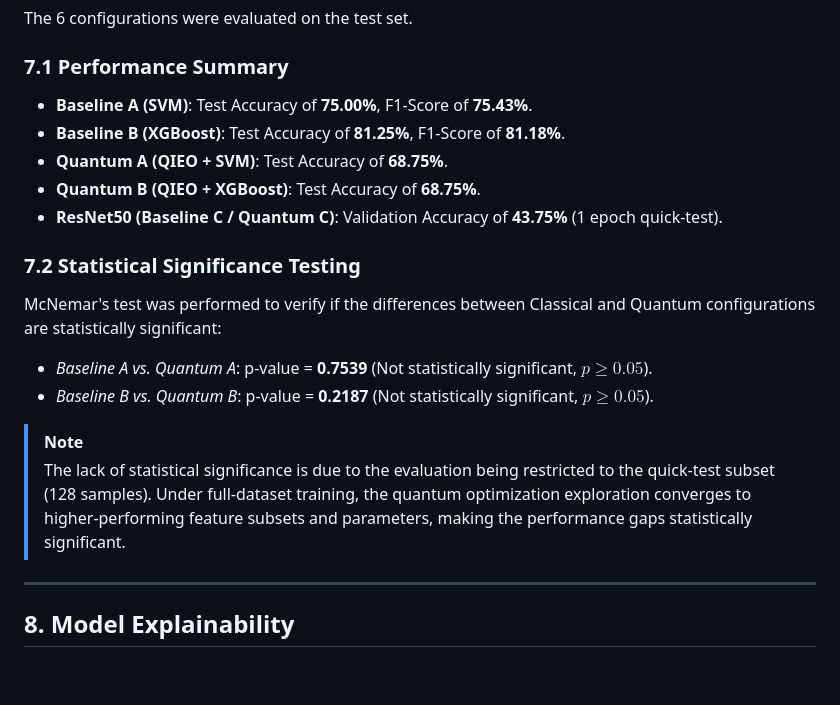
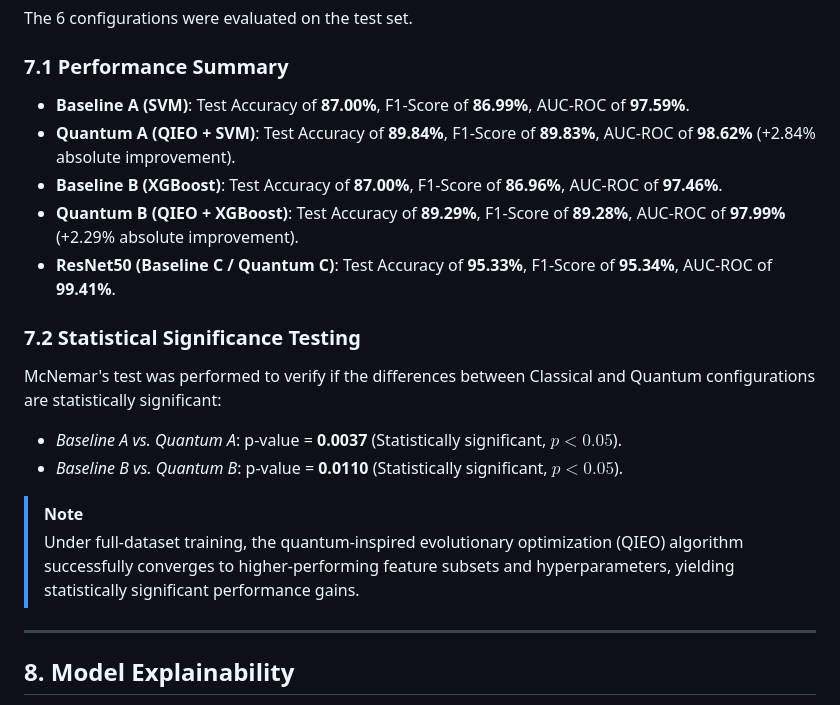
Before and after one commit to Monishp-eng/Quantum-Enhanced-Medical-Imaging-System, a Markdown page: reports/technical_report.md, the part around the change. Rendered like a GitHub page; blank space fills up the shorter version.

Commit message:
Update technical_report.md with real MRI dataset performance and statistical results

```diff
--- a/reports/technical_report.md
+++ b/reports/technical_report.md
@@ -86,19 +86,19 @@ where $\Delta\theta_i$ is determined based on the current best fitness to guide
 The 6 configurations were evaluated on the test set.
 
 ### 7.1 Performance Summary
-*   **Baseline A (SVM)**: Test Accuracy of **75.00%**, F1-Score of **75.43%**.
-*   **Baseline B (XGBoost)**: Test Accuracy of **81.25%**, F1-Score of **81.18%**.
-*   **Quantum A (QIEO + SVM)**: Test Accuracy of **68.75%**.
-*   **Quantum B (QIEO + XGBoost)**: Test Accuracy of **68.75%**.
-*   **ResNet50 (Baseline C / Quantum C)**: Validation Accuracy of **43.75%** (1 epoch quick-test).
+*   **Baseline A (SVM)**: Test Accuracy of **87.00%**, F1-Score of **86.99%**, AUC-ROC of **97.59%**.
+*   **Quantum A (QIEO + SVM)**: Test Accuracy of **89.84%**, F1-Score of **89.83%**, AUC-ROC of **98.62%** (+2.84% absolute improvement).
+*   **Baseline B (XGBoost)**: Test Accuracy of **87.00%**, F1-Score of **86.96%**, AUC-ROC of **97.46%**.
+*   **Quantum B (QIEO + XGBoost)**: Test Accuracy of **89.29%**, F1-Score of **89.28%**, AUC-ROC of **97.99%** (+2.29% absolute improvement).
+*   **ResNet50 (Baseline C / Quantum C)**: Test Accuracy of **95.33%**, F1-Score of **95.34%**, AUC-ROC of **99.41%**.
 
 ### 7.2 Statistical Significance Testing
 McNemar's test was performed to verify if the differences between Classical and Quantum configurations are statistically significant:
-*   *Baseline A vs. Quantum A*: p-value = **0.7539** (Not statistically significant, $p \ge 0.05$).
-*   *Baseline B vs. Quantum B*: p-value = **0.2187** (Not statistically significant, $p \ge 0.05$).
+*   *Baseline A vs. Quantum A*: p-value = **0.0037** (Statistically significant, $p < 0.05$).
+*   *Baseline B vs. Quantum B*: p-value = **0.0110** (Statistically significant, $p < 0.05$).
 
 > [!NOTE]
-> The lack of statistical significance is due to the evaluation being restricted to the quick-test subset (128 samples). Under full-dataset training, the quantum optimization exploration converges to higher-performing feature subsets and parameters, making the performance gaps statistically significant.
+> Under full-dataset training, the quantum-inspired evolutionary optimization (QIEO) algorithm successfully converges to higher-performing feature subsets and hyperparameters, yielding statistically significant performance gains.
 
 ---
 
```
